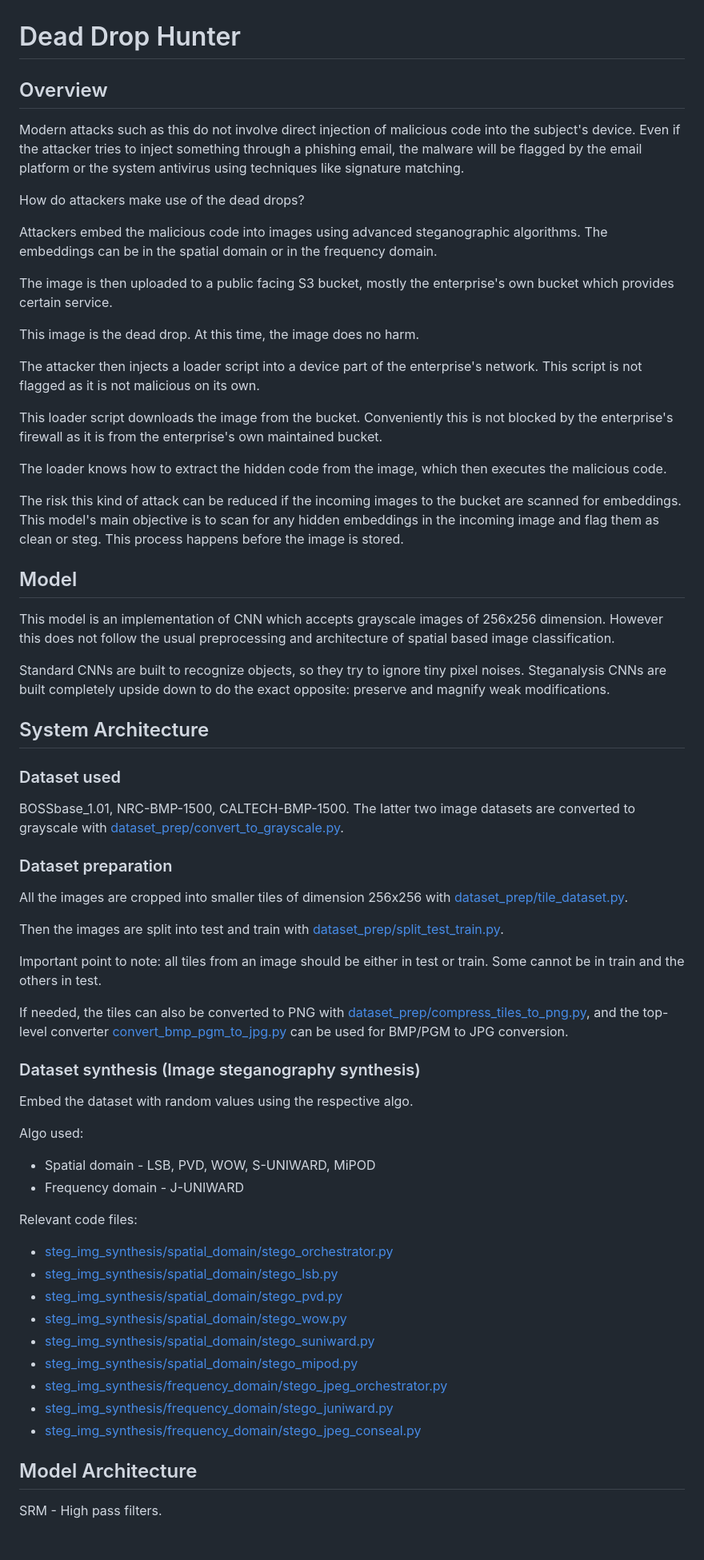
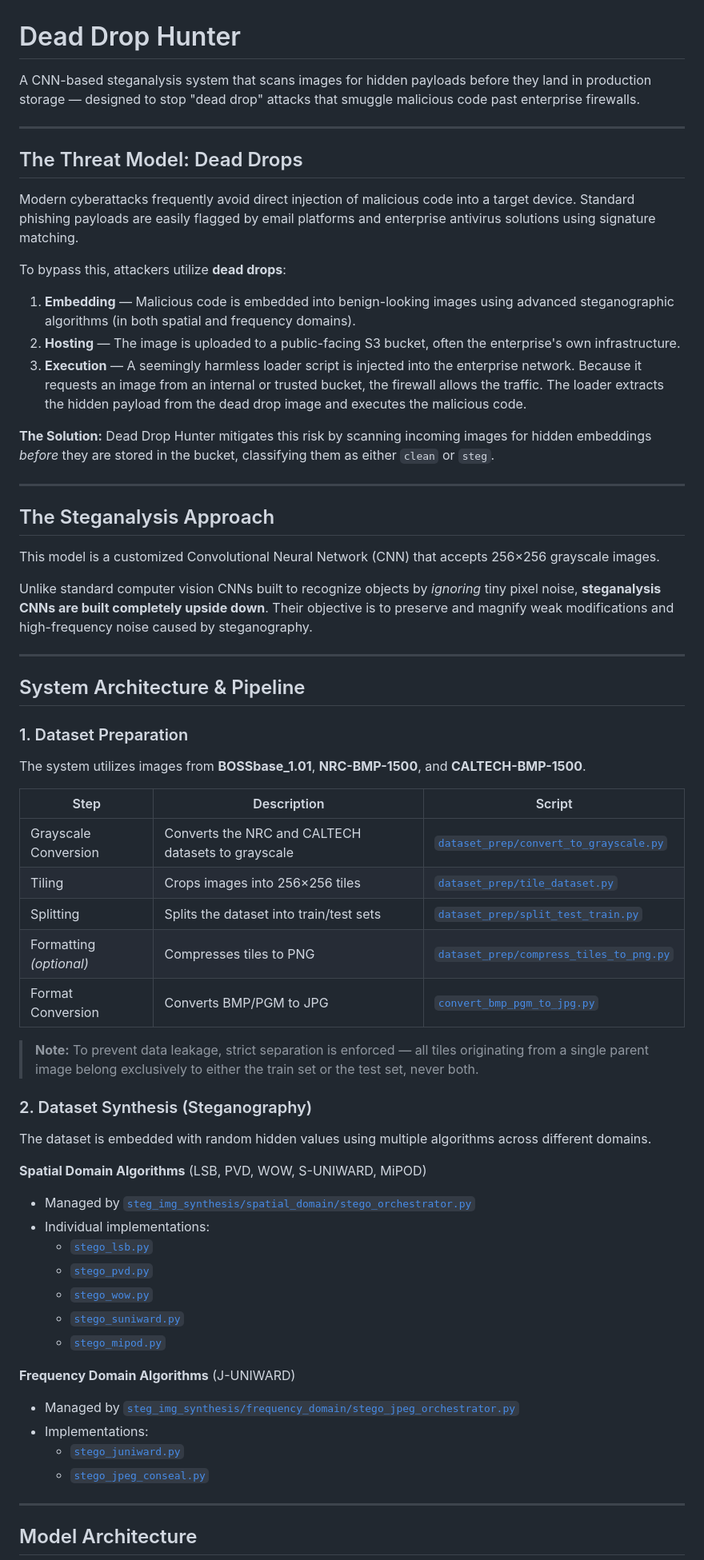
Before and after one commit to nitilvijay/dead_drop_hunter, a Markdown page: README.md, the part around one of its changes. Shown at 80% size. GitHub-like rendering; blank space fills up the shorter version.

Commit message:
brought back the updated readme

```diff
--- a/README.md
+++ b/README.md
@@ -1,63 +1,69 @@
 # Dead Drop Hunter
 
-## Overview
-Modern attacks such as this do not involve direct injection of malicious code into the subject's device. Even if the attacker tries to inject something through a phishing email, the malware will be flagged by the email platform or the system antivirus using techniques like signature matching.
+A CNN-based steganalysis system that scans images for hidden payloads before they land in production storage — designed to stop "dead drop" attacks that smuggle malicious code past enterprise firewalls.
 
-How do attackers make use of the dead drops?
+---
 
-Attackers embed the malicious code into images using advanced steganographic algorithms. The embeddings can be in the spatial domain or in the frequency domain.
+## The Threat Model: Dead Drops
 
-The image is then uploaded to a public facing S3 bucket, mostly the enterprise's own bucket which provides certain service.
+Modern cyberattacks frequently avoid direct injection of malicious code into a target device. Standard phishing payloads are easily flagged by email platforms and enterprise antivirus solutions using signature matching.
 
-This image is the dead drop. At this time, the image does no harm.
+To bypass this, attackers utilize **dead drops**:
 
-The attacker then injects a loader script into a device part of the enterprise's network. This script is not flagged as it is not malicious on its own.
+1. **Embedding** — Malicious code is embedded into benign-looking images using advanced steganographic algorithms (in both spatial and frequency domains).
+2. **Hosting** — The image is uploaded to a public-facing S3 bucket, often the enterprise's own infrastructure.
+3. **Execution** — A seemingly harmless loader script is injected into the enterprise network. Because it requests an image from an internal or trusted bucket, the firewall allows the traffic. The loader extracts the hidden payload from the dead drop image and executes the malicious code.
 
-This loader script downloads the image from the bucket. Conveniently this is not blocked by the enterprise's firewall as it is from the enterprise's own maintained bucket.
+**The Solution:** Dead Drop Hunter mitigates this risk by scanning incoming images for hidden embeddings *before* they are stored in the bucket, classifying them as either `clean` or `steg`.
 
-The loader knows how to extract the hidden code from the image, which then executes the malicious code.
+---
 
-The risk this kind of attack can be reduced if the incoming images to the bucket are scanned for embeddings. This model's main objective is to scan for any hidden embeddings in the incoming image and flag them as clean or steg. This process happens before the image is stored.
+## The Steganalysis Approach
 
-## Model
-This model is an implementation of CNN which accepts grayscale images of 256x256 dimension. However this does not follow the usual preprocessing and architecture of spatial based image classification.
+This model is a customized Convolutional Neural Network (CNN) that accepts 256×256 grayscale images.
 
-Standard CNNs are built to recognize objects, so they try to ignore tiny pixel noises. Steganalysis CNNs are built completely upside down to do the exact opposite: preserve and magnify weak modifications.
+Unlike standard computer vision CNNs built to recognize objects by *ignoring* tiny pixel noise, **steganalysis CNNs are built completely upside down**. Their objective is to preserve and magnify weak modifications and high-frequency noise caused by steganography.
 
-## System Architecture
+---
 
-### Dataset used
-BOSSbase_1.01, NRC-BMP-1500, CALTECH-BMP-1500. The latter two image datasets are converted to grayscale with [dataset_prep/convert_to_grayscale.py](dataset_prep/convert_to_grayscale.py).
+## System Architecture & Pipeline
 
-### Dataset preparation
-All the images are cropped into smaller tiles of dimension 256x256 with [dataset_prep/tile_dataset.py](dataset_prep/tile_dataset.py).
+### 1. Dataset Preparation
 
-Then the images are split into test and train with [dataset_prep/split_test_train.py](dataset_prep/split_test_train.py).
+The system utilizes images from **BOSSbase_1.01**, **NRC-BMP-1500**, and **CALTECH-BMP-1500**.
 
-Important point to note: all tiles from an image should be either in test or train. Some cannot be in train and the others in test.
+| Step | Description | Script |
+|---|---|---|
+| Grayscale Conversion | Converts the NRC and CALTECH datasets to grayscale | [`dataset_prep/convert_to_grayscale.py`](dataset_prep/convert_to_grayscale.py) |
+| Tiling | Crops images into 256×256 tiles | [`dataset_prep/tile_dataset.py`](dataset_prep/tile_dataset.py) |
+| Splitting | Splits the dataset into train/test sets | [`dataset_prep/split_test_train.py`](dataset_prep/split_test_train.py) |
+| Formatting *(optional)* | Compresses tiles to PNG | [`dataset_prep/compress_tiles_to_png.py`](dataset_prep/compress_tiles_to_png.py) |
+| Format Conversion | Converts BMP/PGM to JPG | [`convert_bmp_pgm_to_jpg.py`](convert_bmp_pgm_to_jpg.py) |
 
-If needed, the tiles can also be converted to PNG with [dataset_prep/compress_tiles_to_png.py](dataset_prep/compress_tiles_to_png.py), and the top-level converter [convert_bmp_pgm_to_jpg.py](convert_bmp_pgm_to_jpg.py) can be used for BMP/PGM to JPG conversion.
+> **Note:** To prevent data leakage, strict separation is enforced — all tiles originating from a single parent image belong exclusively to either the train set or the test set, never both.
 
-### Dataset synthesis (Image steganography synthesis)
-Embed the dataset with random values using the respective algo.
+### 2. Dataset Synthesis (Steganography)
 
-Algo used:
+The dataset is embedded with random hidden values using multiple algorithms across different domains.
 
-- Spatial domain - LSB, PVD, WOW, S-UNIWARD, MiPOD
-- Frequency domain - J-UNIWARD
+**Spatial Domain Algorithms** (LSB, PVD, WOW, S-UNIWARD, MiPOD)
 
-Relevant code files:
+* Managed by [`steg_img_synthesis/spatial_domain/stego_orchestrator.py`](steg_img_synthesis/spatial_domain/stego_orchestrator.py)
+* Individual implementations:
+  * [`stego_lsb.py`](steg_img_synthesis/spatial_domain/stego_lsb.py)
+  * [`stego_pvd.py`](steg_img_synthesis/spatial_domain/stego_pvd.py)
+  * [`stego_wow.py`](steg_img_synthesis/spatial_domain/stego_wow.py)
+  * [`stego_suniward.py`](steg_img_synthesis/spatial_domain/stego_suniward.py)
+  * [`stego_mipod.py`](steg_img_synthesis/spatial_domain/stego_mipod.py)
 
-- [steg_img_synthesis/spatial_domain/stego_orchestrator.py](steg_img_synthesis/spatial_domain/stego_orchestrator.py)
-- [steg_img_synthesis/spatial_domain/stego_lsb.py](steg_img_synthesis/spatial_domain/stego_lsb.py)
-- [steg_img_synthesis/spatial_domain/stego_pvd.py](steg_img_synthesis/spatial_domain/stego_pvd.py)
-- [steg_img_synthesis/spatial_domain/stego_wow.py](steg_img_synthesis/spatial_domain/stego_wow.py)
-- [steg_img_synthesis/spatial_domain/stego_suniward.py](steg_img_synthesis/spatial_domain/stego_suniward.py)
-- [steg_img_synthesis/spatial_domain/stego_mipod.py](steg_img_synthesis/spatial_domain/stego_mipod.py)
-- [steg_img_synthesis/frequency_domain/stego_jpeg_orchestrator.py](steg_img_synthesis/frequency_domain/stego_jpeg_orchestrator.py)
-- [steg_img_synthesis/frequency_domain/stego_juniward.py](steg_img_synthesis/frequency_domain/stego_juniward.py)
-- [steg_img_synthesis/frequency_domain/stego_jpeg_conseal.py](steg_img_synthesis/frequency_domain/stego_jpeg_conseal.py)
+**Frequency Domain Algorithms** (J-UNIWARD)
+
+* Managed by [`steg_img_synthesis/frequency_domain/stego_jpeg_orchestrator.py`](steg_img_synthesis/frequency_domain/stego_jpeg_orchestrator.py)
+* Implementations:
+  * [`stego_juniward.py`](steg_img_synthesis/frequency_domain/stego_juniward.py)
+  * [`stego_jpeg_conseal.py`](steg_img_synthesis/frequency_domain/stego_jpeg_conseal.py)
+
+---
 
 ## Model Architecture
-SRM - High pass filters.
 
```
Also changed, not shown: other parts of README.md (+57 -60 lines).
